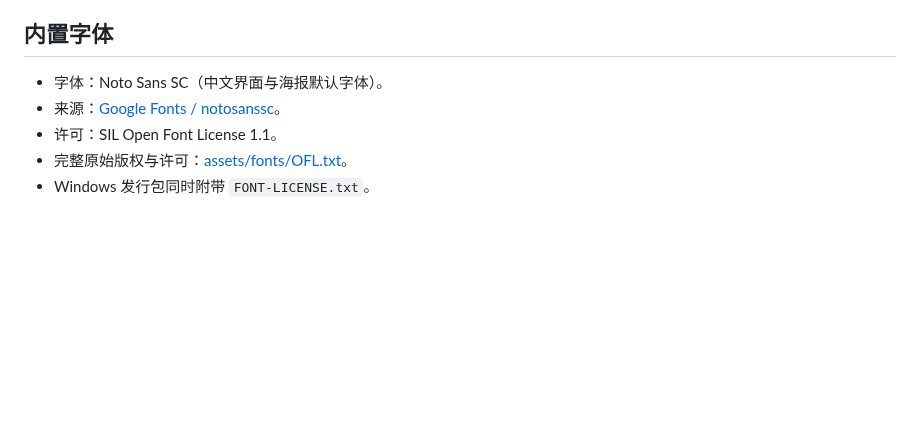
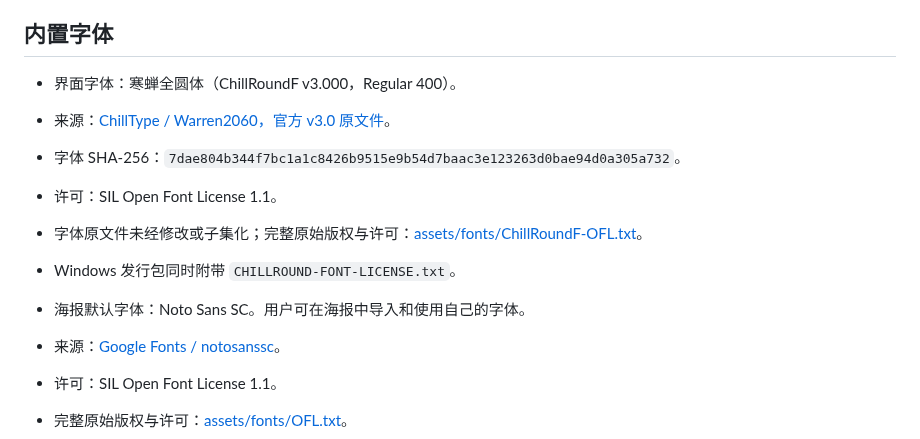
Before and after one commit to yipianxiaoye/lyric-poster, a Markdown page: THIRD_PARTY_NOTICES.md, the part around the change. Drawn GitHub-style; blank space fills up the shorter version.

```diff
--- a/THIRD_PARTY_NOTICES.md
+++ b/THIRD_PARTY_NOTICES.md
@@ -4,7 +4,14 @@
 
 ## 内置字体
 
-- 字体：Noto Sans SC（中文界面与海报默认字体）。
+- 界面字体：寒蝉全圆体（ChillRoundF v3.000，Regular 400）。
+- 来源：[ChillType / Warren2060，官方 v3.0 原文件](https://github.com/Warren2060/ChillRound/blob/46dda1602729b58de96e3fdee9f918d7aaa64727/ChillRoundF%20v3.0.ttf)。
+- 字体 SHA-256：`7dae804b344f7bc1a1c8426b9515e9b54d7baac3e123263d0bae94d0a305a732`。
+- 许可：SIL Open Font License 1.1。
+- 字体原文件未经修改或子集化；完整原始版权与许可：[assets/fonts/ChillRoundF-OFL.txt](assets/fonts/ChillRoundF-OFL.txt)。
+- Windows 发行包同时附带 `CHILLROUND-FONT-LICENSE.txt`。
+
+- 海报默认字体：Noto Sans SC。用户可在海报中导入和使用自己的字体。
 - 来源：[Google Fonts / notosanssc](https://github.com/google/fonts/tree/main/ofl/notosanssc)。
 - 许可：SIL Open Font License 1.1。
 - 完整原始版权与许可：[assets/fonts/OFL.txt](assets/fonts/OFL.txt)。
```
Also changed, not shown: README.md (+3 -3 lines), docs/images/editor-desktop.png, 11 other files.
